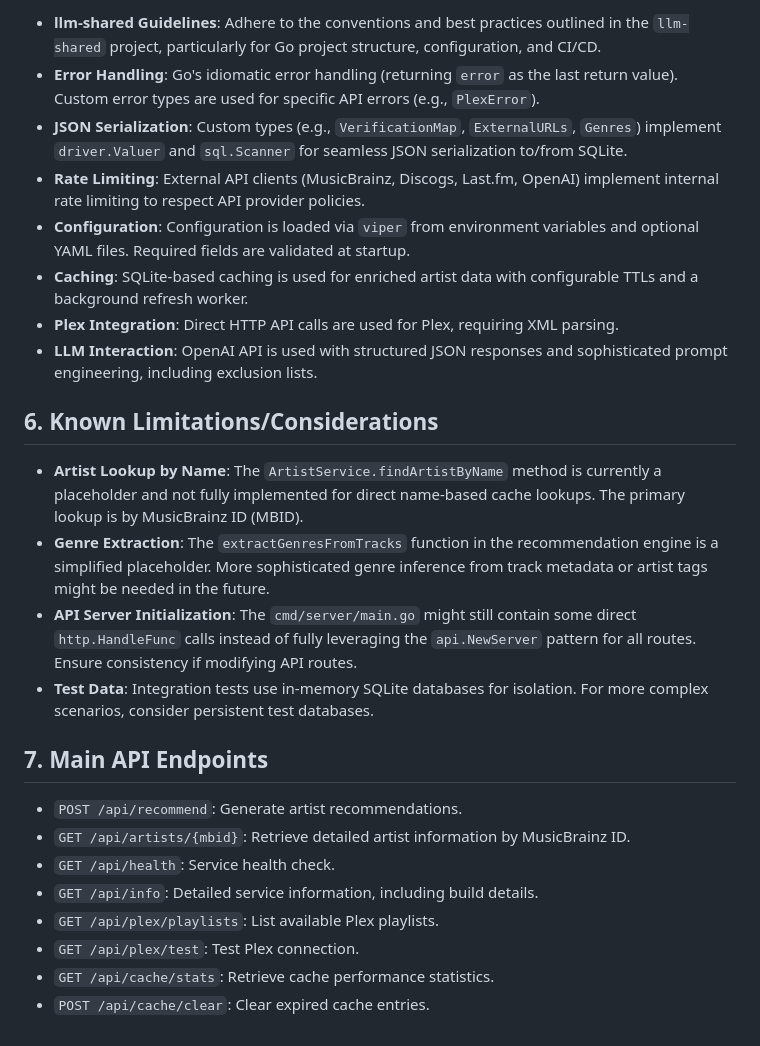
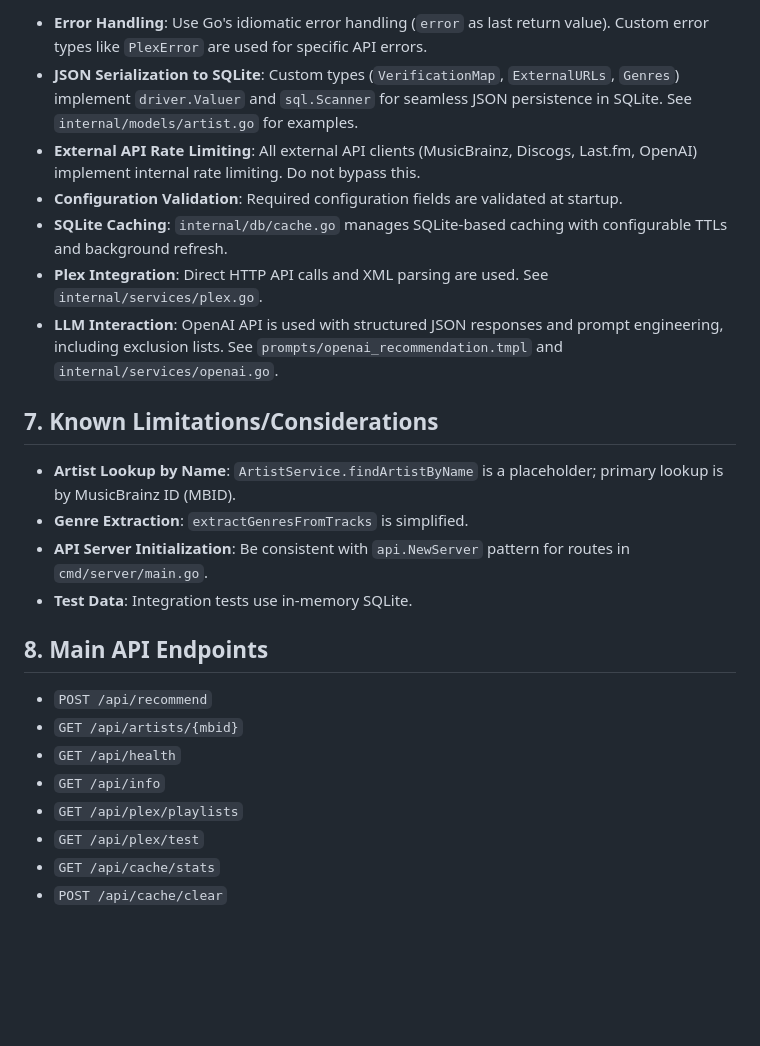
Before and after one commit to lepinkainen/gocommender, a Markdown page: GEMINI.md, the part around the change printed below. Drawn GitHub-style; blank space fills up the shorter version.

```diff
--- a/GEMINI.md
+++ b/GEMINI.md
@@ -53,27 +53,26 @@ Always use `task` for project operations to ensure consistency and proper depend
 
-*   **llm-shared Guidelines**: Adhere to the conventions and best practices outlined in the `llm-shared` project, particularly for Go project structure, configuration, and CI/CD.
-*   **Error Handling**: Go's idiomatic error handling (returning `error` as the last return value). Custom error types are used for specific API errors (e.g., `PlexError`).
-*   **JSON Serialization**: Custom types (e.g., `VerificationMap`, `ExternalURLs`, `Genres`) implement `driver.Valuer` and `sql.Scanner` for seamless JSON serialization to/from SQLite.
-*   **Rate Limiting**: External API clients (MusicBrainz, Discogs, Last.fm, OpenAI) implement internal rate limiting to respect API provider policies.
-*   **Configuration**: Configuration is loaded via `viper` from environment variables and optional YAML files. Required fields are validated at startup.
-*   **Caching**: SQLite-based caching is used for enriched artist data with configurable TTLs and a background refresh worker.
-*   **Plex Integration**: Direct HTTP API calls are used for Plex, requiring XML parsing.
-*   **LLM Interaction**: OpenAI API is used with structured JSON responses and sophisticated prompt engineering, including exclusion lists.
+*   **Error Handling**: Use Go's idiomatic error handling (`error` as last return value). Custom error types like `PlexError` are used for specific API errors.
+*   **JSON Serialization to SQLite**: Custom types (`VerificationMap`, `ExternalURLs`, `Genres`) implement `driver.Valuer` and `sql.Scanner` for seamless JSON persistence in SQLite. See `internal/models/artist.go` for examples.
+*   **External API Rate Limiting**: All external API clients (MusicBrainz, Discogs, Last.fm, OpenAI) implement internal rate limiting. Do not bypass this.
+*   **Configuration Validation**: Required configuration fields are validated at startup.
+*   **SQLite Caching**: `internal/db/cache.go` manages SQLite-based caching with configurable TTLs and background refresh.
+*   **Plex Integration**: Direct HTTP API calls and XML parsing are used. See `internal/services/plex.go`.
+*   **LLM Interaction**: OpenAI API is used with structured JSON responses and prompt engineering, including exclusion lists. See `prompts/openai_recommendation.tmpl` and `internal/services/openai.go`.
 
-## 6. Known Limitations/Considerations
+## 7. Known Limitations/Considerations
 
-*   **Artist Lookup by Name**: The `ArtistService.findArtistByName` method is currently a placeholder and not fully implemented for direct name-based cache lookups. The primary lookup is by MusicBrainz ID (MBID).
-*   **Genre Extraction**: The `extractGenresFromTracks` function in the recommendation engine is a simplified placeholder. More sophisticated genre inference from track metadata or artist tags might be needed in the future.
-*   **API Server Initialization**: The `cmd/server/main.go` might still contain some direct `http.HandleFunc` calls instead of fully leveraging the `api.NewServer` pattern for all routes. Ensure consistency if modifying API routes.
-*   **Test Data**: Integration tests use in-memory SQLite databases for isolation. For more complex scenarios, consider persistent test databases.
+*   **Artist Lookup by Name**: `ArtistService.findArtistByName` is a placeholder; primary lookup is by MusicBrainz ID (MBID).
+*   **Genre Extraction**: `extractGenresFromTracks` is simplified.
+*   **API Server Initialization**: Be consistent with `api.NewServer` pattern for routes in `cmd/server/main.go`.
+*   **Test Data**: Integration tests use in-memory SQLite.
 
-## 7. Main API Endpoints
+## 8. Main API Endpoints
 
-*   `POST /api/recommend`: Generate artist recommendations.
-*   `GET /api/artists/{mbid}`: Retrieve detailed artist information by MusicBrainz ID.
-*   `GET /api/health`: Service health check.
-*   `GET /api/info`: Detailed service information, including build details.
-*   `GET /api/plex/playlists`: List available Plex playlists.
-*   `GET /api/plex/test`: Test Plex connection.
-*   `GET /api/cache/stats`: Retrieve cache performance statistics.
-*   `POST /api/cache/clear`: Clear expired cache entries.
+*   `POST /api/recommend`
+*   `GET /api/artists/{mbid}`
+*   `GET /api/health`
+*   `GET /api/info`
+*   `GET /api/plex/playlists`
+*   `GET /api/plex/test`
+*   `GET /api/cache/stats`
+*   `POST /api/cache/clear`
```
Also changed, not shown: other parts of GEMINI.md (+36 -36 lines).
